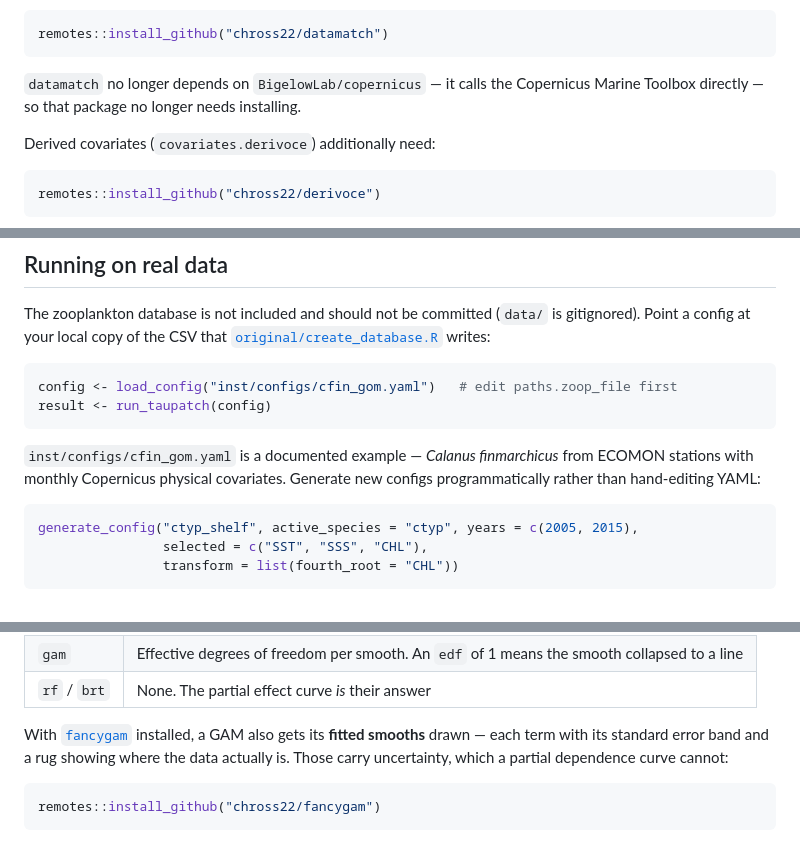
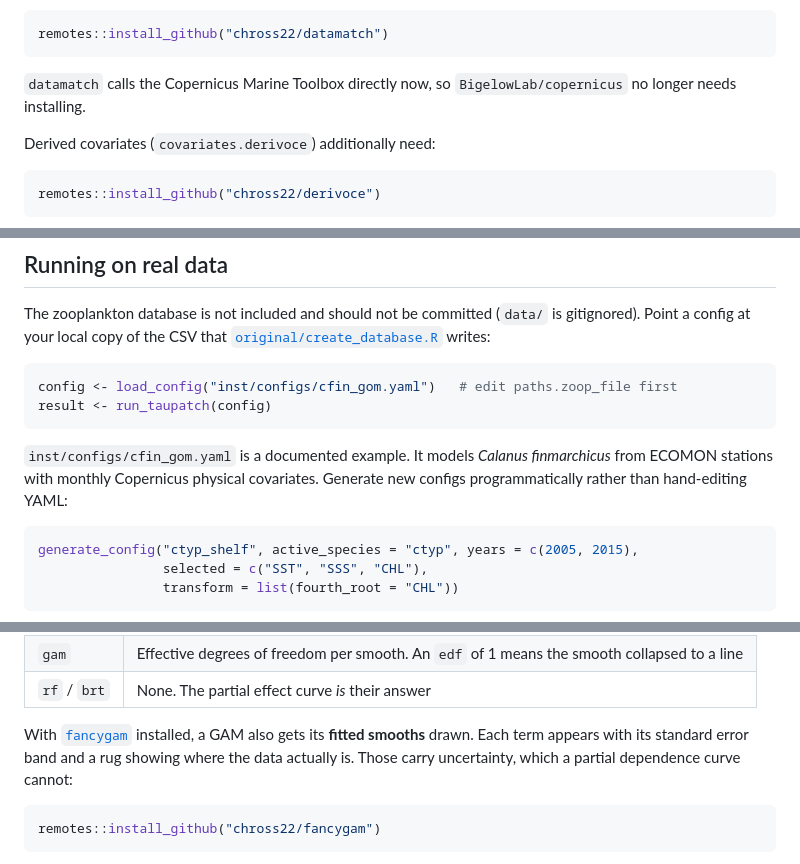
Before and after one commit to chross22/taupatch, a Markdown page: README.md, 3 parts joined by grey strips. Rendered like a GitHub page.

````diff
--- a/README.md
+++ b/README.md
@@ -67,8 +67,8 @@ installed and configured with your Copernicus credentials, plus:
 remotes::install_github("chross22/datamatch")
 ```
 
-`datamatch` no longer depends on `BigelowLab/copernicus` — it calls the
-Copernicus Marine Toolbox directly — so that package no longer needs installing.
+`datamatch` calls the Copernicus Marine Toolbox directly now, so
+`BigelowLab/copernicus` no longer needs installing.
 
 Derived covariates (`covariates.derivoce`) additionally need:
 
@@ -117,8 +117,8 @@ config <- load_config("inst/configs/cfin_gom.yaml")   # edit paths.zoop_file fir
 result <- run_taupatch(config)
 ```
 
-`inst/configs/cfin_gom.yaml` is a documented example — *Calanus finmarchicus* from
-ECOMON stations with monthly Copernicus physical covariates. Generate new configs
+`inst/configs/cfin_gom.yaml` is a documented example. It models *Calanus
+finmarchicus* from ECOMON stations with monthly Copernicus physical covariates. Generate new configs
 programmatically rather than hand-editing YAML:
 
 ```r
@@ -576,9 +576,9 @@ On top of that, each model contributes what only it can:
 | `rf` / `brt` | None. The partial effect curve *is* their answer |
 
 With [`fancygam`](https://github.com/chross22/fancygam) installed, a GAM also
-gets its **fitted smooths** drawn — each term with its standard error band and a
-rug showing where the data actually is. Those carry uncertainty, which a partial
-dependence curve cannot:
+gets its **fitted smooths** drawn. Each term appears with its standard error band
+and a rug showing where the data actually is. Those carry uncertainty, which a
+partial dependence curve cannot:
 
 ```r
 remotes::install_github("chross22/fancygam")
````
Also changed, not shown: other parts of README.md (+12 -12 lines).
